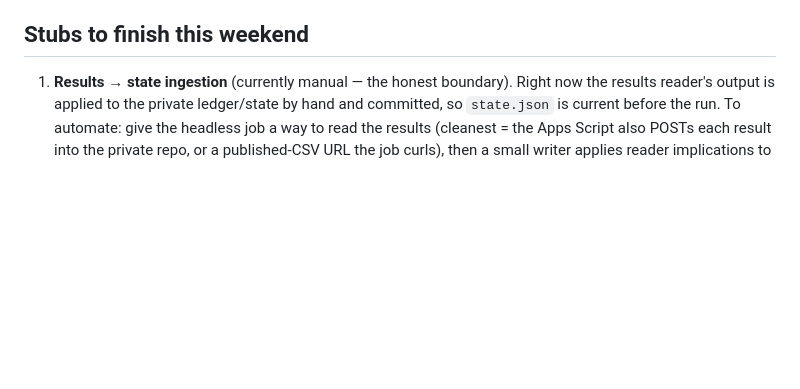
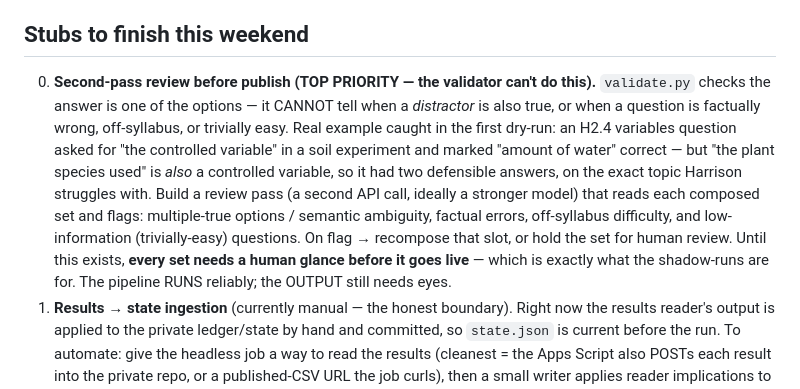
Before and after one commit to Rich898/DailyXP-content, a Markdown page: scripts/README.md, the part around the change. Drawn GitHub-style; blank space fills up the shorter version.

Commit message:
roadmap: add second-pass review (semantic-ambiguity check) as top automation gap
Validator can't detect a distractor that's also true (the H2.4 soil-variables case: two
defensible controlled-variable answers). Documented as the priority pre-publish step —
a review pass (stronger model) flagging multiple-true/factual/off-syllabus/trivial before
publish. Until built, every set needs a human glance — the shadow-run rationale.

```diff
--- a/scripts/README.md
+++ b/scripts/README.md
@@ -27,6 +27,19 @@ manual **Run workflow** button (with date / student / dry-run inputs) for superv
 - The workflow — both-repo checkout, secret injection, private-state commit-back.
 
 ## Stubs to finish this weekend
+0. **Second-pass review before publish (TOP PRIORITY — the validator can't do this).**
+   `validate.py` checks the answer is one of the options — it CANNOT tell when a *distractor*
+   is also true, or when a question is factually wrong, off-syllabus, or trivially easy.
+   Real example caught in the first dry-run: an H2.4 variables question asked for "the
+   controlled variable" in a soil experiment and marked "amount of water" correct — but
+   "the plant species used" is *also* a controlled variable, so it had two defensible
+   answers, on the exact topic Harrison struggles with. Build a review pass (a second API
+   call, ideally a stronger model) that reads each composed set and flags: multiple-true
+   options / semantic ambiguity, factual errors, off-syllabus difficulty, and low-information
+   (trivially-easy) questions. On flag → recompose that slot, or hold the set for human
+   review. Until this exists, **every set needs a human glance before it goes live** — which
+   is exactly what the shadow-runs are for. The pipeline RUNS reliably; the OUTPUT still
+   needs eyes.
 1. **Results → state ingestion** (currently manual — the honest boundary). Right now the
    results reader's output is applied to the private ledger/state by hand and committed, so
    `state.json` is current before the run. To automate: give the headless job a way to read
```
